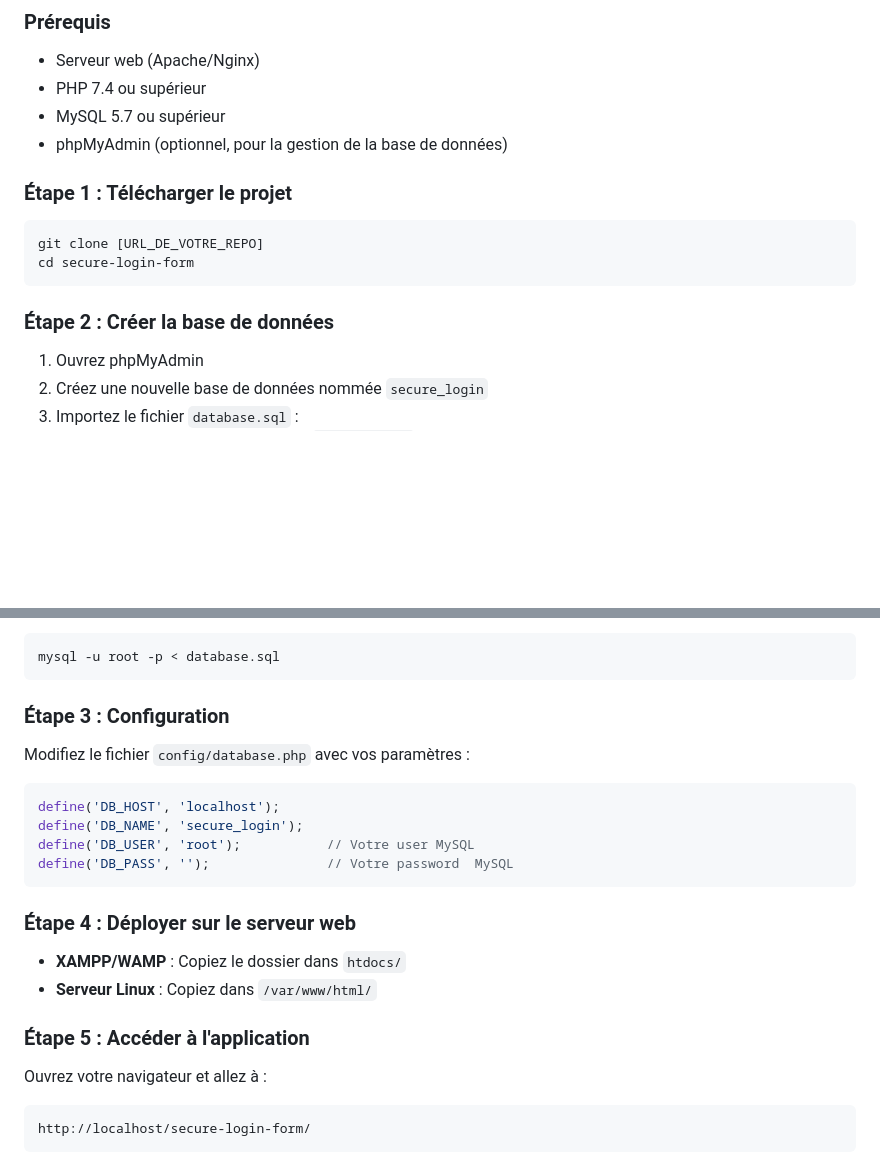
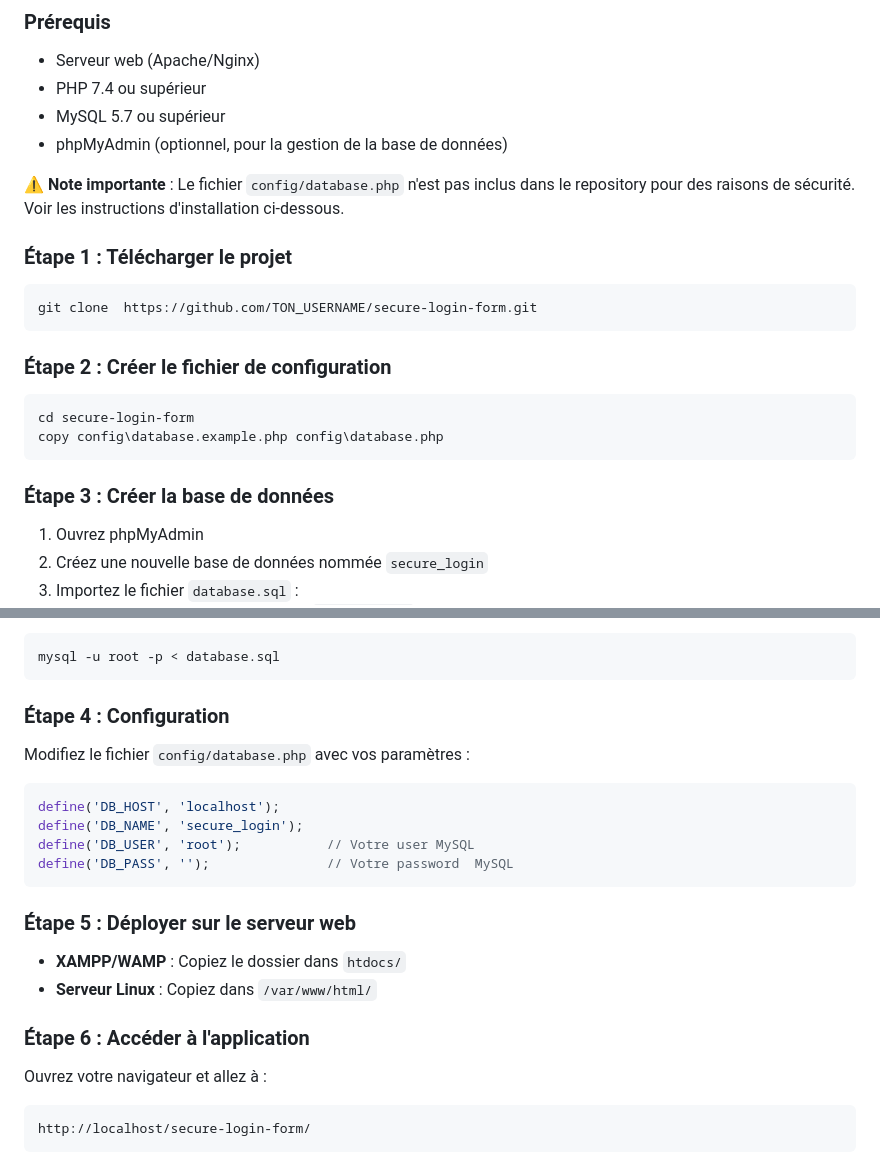
Before and after one commit to litissia-larbi/Secure-login-form, a Markdown page: README.md, 2 parts joined by grey strips. GitHub-like rendering; blank space fills up the shorter version.

Commit message:
Update installation steps in README.md

````diff
--- a/README.md
+++ b/README.md
@@ -56,14 +56,20 @@ Ce devoir implémente un système complet d'authentification sécurisé avec :
 - MySQL 5.7 ou supérieur
 - phpMyAdmin (optionnel, pour la gestion de la base de données)
 
+
+⚠️ **Note importante** : Le fichier `config/database.php` n'est pas inclus dans le repository pour des raisons de sécurité. Voir les instructions d'installation ci-dessous.
 ### Étape 1 : Télécharger le projet
 
 ```bash
-git clone [URL_DE_VOTRE_REPO]
+git clone  https://github.com/TON_USERNAME/secure-login-form.git
+```
+### Étape 2 : Créer le fichier de configuration
+```bash
 cd secure-login-form
+copy config\database.example.php config\database.php
 ```
 
-### Étape 2 : Créer la base de données
+### Étape 3 : Créer la base de données
 
 1. Ouvrez phpMyAdmin
 2. Créez une nouvelle base de données nommée `secure_login`
@@ -78,7 +84,7 @@ cd secure-login-form
 mysql -u root -p < database.sql
 ```
 
-### Étape 3 : Configuration
+### Étape 4 : Configuration
 
 Modifiez le fichier `config/database.php` avec vos paramètres :
 
@@ -89,12 +95,12 @@ define('DB_USER', 'root');           // Votre user MySQL
 define('DB_PASS', '');               // Votre password  MySQL
 ```
 
-### Étape 4 : Déployer sur le serveur web
+### Étape 5 : Déployer sur le serveur web
 
 - **XAMPP/WAMP** : Copiez le dossier dans `htdocs/`
 - **Serveur Linux** : Copiez dans `/var/www/html/`
 
-### Étape 5 : Accéder à l'application
+### Étape 6 : Accéder à l'application
 
 Ouvrez votre navigateur et allez à :
 ```
````
